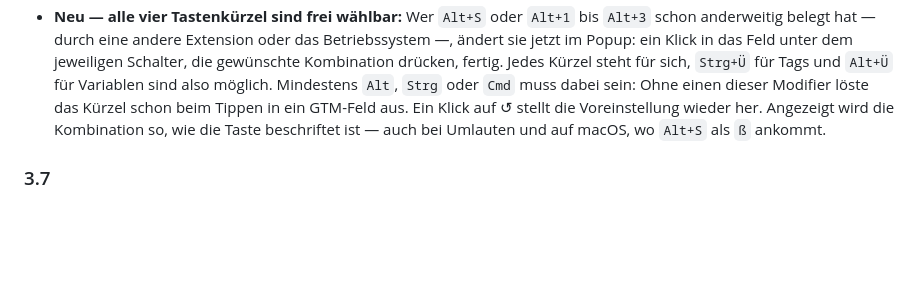
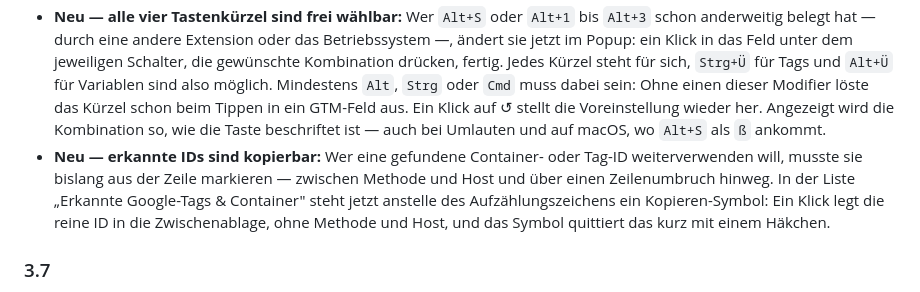
Before and after one commit to mbaersch/gtm-helper-extension, a Markdown page: README.de.md, the part around the change. Drawn GitHub-style; blank space fills up the shorter version.

```diff
--- a/README.de.md
+++ b/README.de.md
@@ -76,6 +76,7 @@ Die Schalter merken sich ihren Zustand; ihre Beschriftungen folgen der Sprache d
 ### 3.8
 - **Neu — Tags, Trigger und Variablen per Tastenkürzel:** Der Wechsel zwischen den drei Listen ist der häufigste Weg durch die Oberfläche und kostet jedes Mal den Griff zur Maus. `Alt+1`, `Alt+2` und `Alt+3` erledigen ihn von der Tastatur aus. Angeklickt wird dabei der Menüeintrag selbst, damit GTM seinen eigenen Weg geht und die Markierung im Menü mitzieht — ein Sprung über die Adresszeile ließe sie stehen. Die Übersicht bleibt bewusst außen vor. Ist das Menü verdeckt oder steht ein Dialog offen, bleiben die Tasten wirkungslos und gehören wieder dem Browser. Abschaltbar über die Karte „GTM-Oberfläche verbessern"; die Menüeinträge nennen ihr Kürzel im Tooltip.
 - **Neu — alle vier Tastenkürzel sind frei wählbar:** Wer `Alt+S` oder `Alt+1` bis `Alt+3` schon anderweitig belegt hat — durch eine andere Extension oder das Betriebssystem —, ändert sie jetzt im Popup: ein Klick in das Feld unter dem jeweiligen Schalter, die gewünschte Kombination drücken, fertig. Jedes Kürzel steht für sich, `Strg+Ü` für Tags und `Alt+Ü` für Variablen sind also möglich. Mindestens `Alt`, `Strg` oder `Cmd` muss dabei sein: Ohne einen dieser Modifier löste das Kürzel schon beim Tippen in ein GTM-Feld aus. Ein Klick auf ↺ stellt die Voreinstellung wieder her. Angezeigt wird die Kombination so, wie die Taste beschriftet ist — auch bei Umlauten und auf macOS, wo `Alt+S` als `ß` ankommt.
+- **Neu — erkannte IDs sind kopierbar:** Wer eine gefundene Container- oder Tag-ID weiterverwenden will, musste sie bislang aus der Zeile markieren — zwischen Methode und Host und über einen Zeilenumbruch hinweg. In der Liste „Erkannte Google-Tags & Container" steht jetzt anstelle des Aufzählungszeichens ein Kopieren-Symbol: Ein Klick legt die reine ID in die Zwischenablage, ohne Methode und Host, und das Symbol quittiert das kurz mit einem Häkchen.
 
 ### 3.7
 - **Neu — Workspace-Suche per `Alt+S`:** Die Suche liegt ganz oben in der Kopfzeile und ist beim Arbeiten in langen Listen längst aus dem Bild gescrollt. `Alt+S` holt sie zurück: Die Seite springt an den Anfang, der Cursor steht im Feld, und ein bereits eingegebener Begriff ist markiert und damit vom nächsten Tastendruck ersetzt. Die Kombination ist in Chrome, Edge und Firefox unbelegt und funktioniert unabhängig vom Tastaturlayout — auch auf macOS, wo `Alt+S` als `ß` ankommt. Steht ein Dialog offen, bleibt die Taste wirkungslos und gehört wieder dem Browser: Der Fokus soll nicht in ein verdecktes Feld springen. Abschaltbar über die Karte „GTM-Oberfläche verbessern"; das Suchfeld selbst nennt das Kürzel in seinem Tooltip.
```
Also changed, not shown: README.md (+1 -0 lines).
